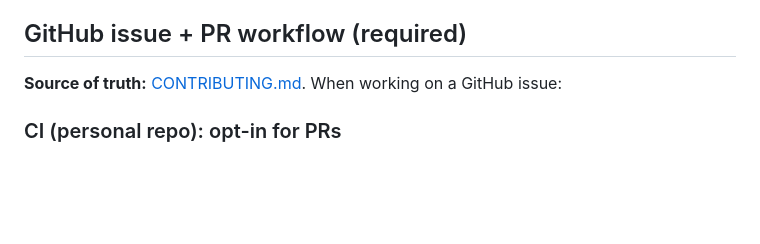
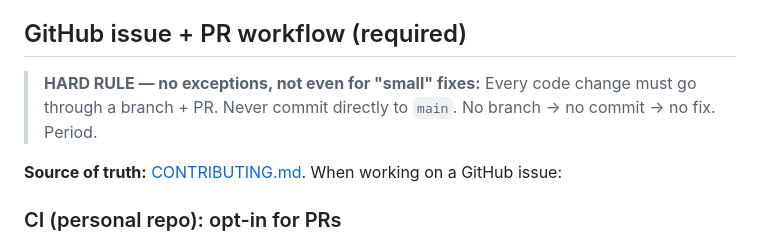
Before and after one commit to michaelrobertsutton/Meeting-Buddy, a Markdown page: CLAUDE.md, the part around the change. Rendered like a GitHub page; blank space fills up the shorter version.

```diff
--- a/CLAUDE.md
+++ b/CLAUDE.md
@@ -182,6 +182,10 @@ Use `tasks/todo.md` and `tasks/lessons.md` (local only — `tasks/` is gitignore
 
 ## GitHub issue + PR workflow (required)
 
+> **HARD RULE — no exceptions, not even for "small" fixes:**
+> Every code change must go through a branch + PR. Never commit directly to `main`.
+> No branch → no commit → no fix. Period.
+
 **Source of truth:** [CONTRIBUTING.md](CONTRIBUTING.md). When working on a GitHub issue:
 
 ### CI (personal repo): opt-in for PRs
```
Also changed, not shown: CONTRIBUTING.md (+9 -0 lines).
